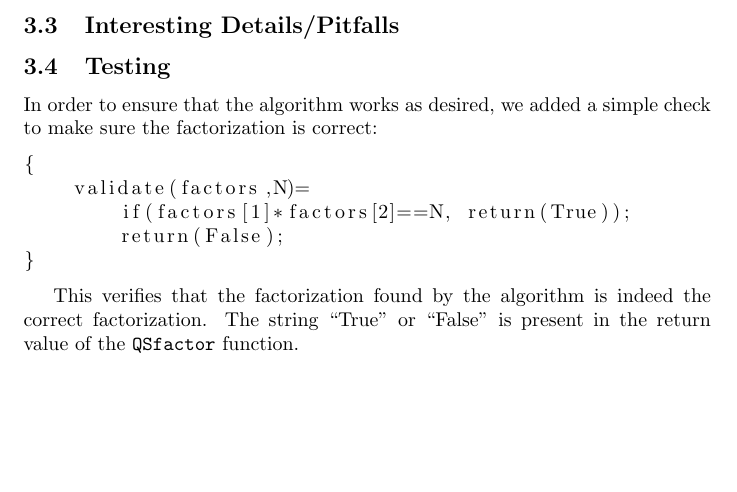
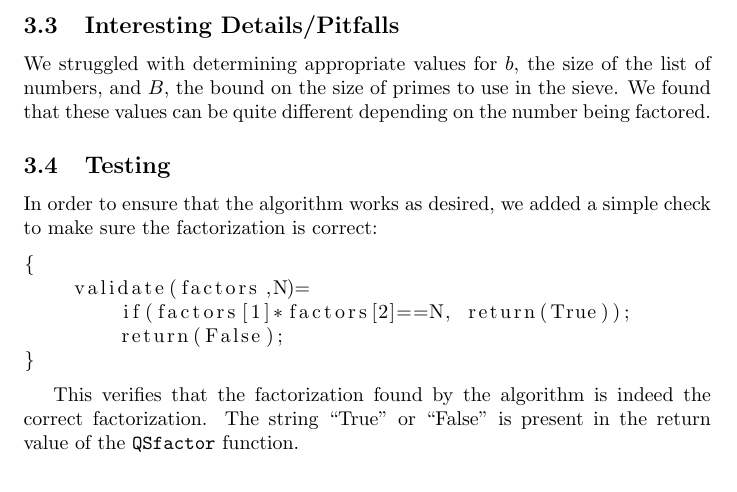
Before and after one commit to tszandy/crypto_project2, a LaTeX document (docs/crypto_project2.tex): part of page 4 of 4, cut so that both start at the same text, the shorter picture padded with empty space. Compiled offline with pdfLaTeX.

Commit message:
updated report

```diff
--- a/docs/crypto_project2.tex
+++ b/docs/crypto_project2.tex
@@ -61,6 +61,7 @@
 		As seen in the code, we use a guard for testing if a number is a quadratic residue modulo some prime in the list $p$, and if not then we don't consider that prime in the sieve. Moreover, we use the square roots modulo $p$ to determine where to start the divisions for the sieve in the \verb|forstep| loop. Once we have the sieved list, we find the matrix kernel to form the squares as mentioned in section 2, and return the factorization of $N$.
 
 		\subsection{Interesting Details/Pitfalls}
+		We struggled with determining appropriate values for $b$, the size of the list of numbers, and $B$, the bound on the size of primes to use in the sieve. We found that these values can be quite different depending on the number being factored.
 
 		\subsection{Testing}
 		In order to ensure that the algorithm works as desired, we added a simple check to make sure the factorization is correct:
```
Also changed, not shown: docs/crypto_project2.pdf, 1 other file.
